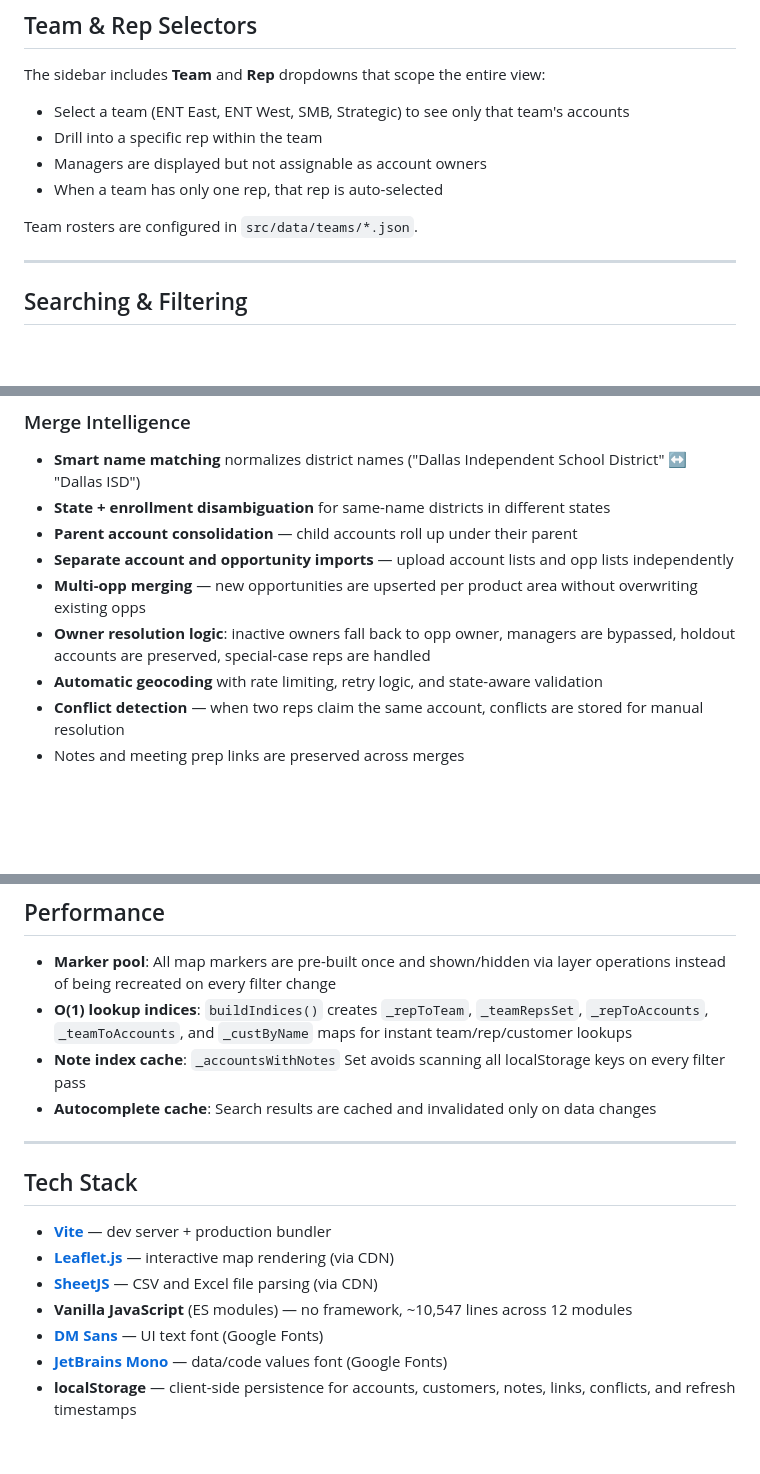
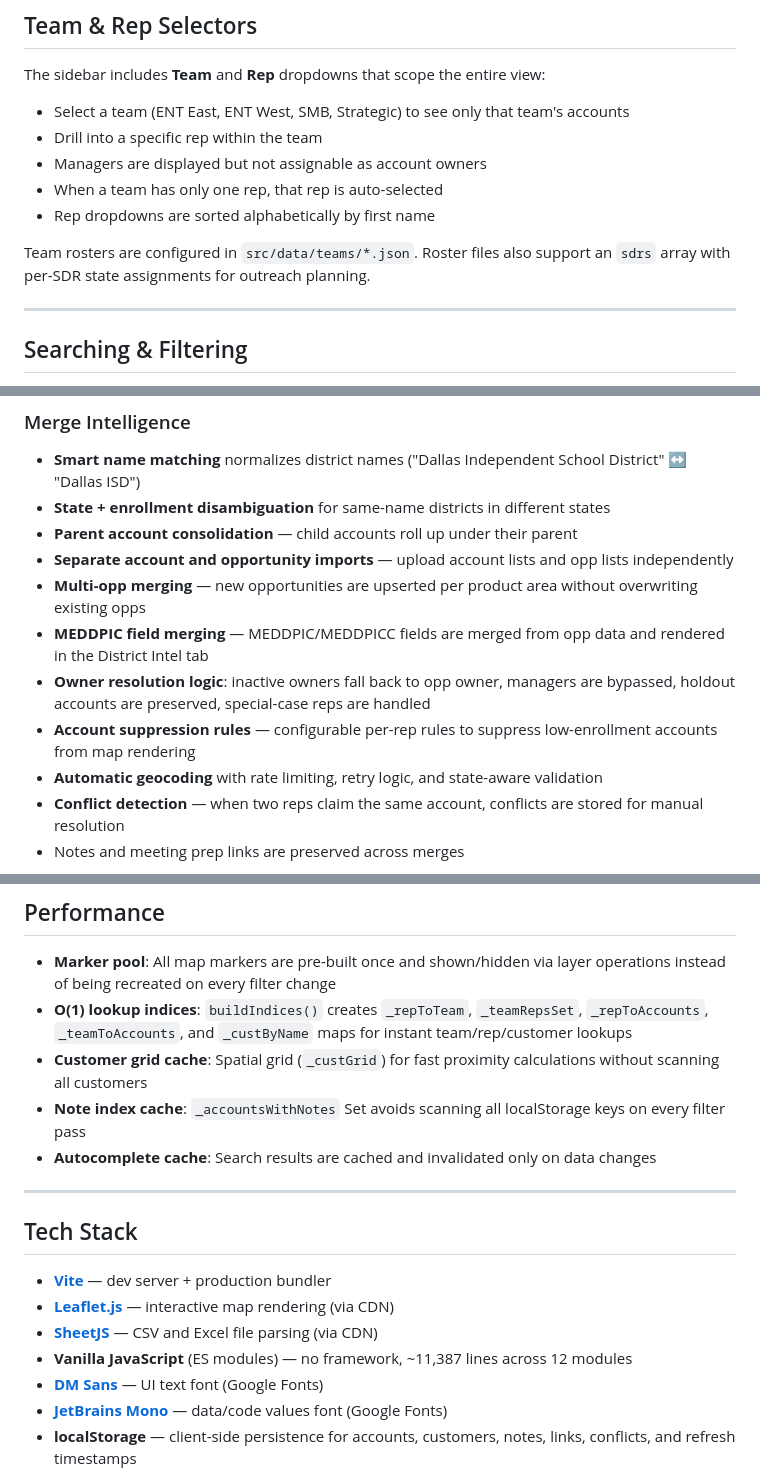
Before and after one commit to SeanEdia/EdiaStratMap, a Markdown page: README.md, 3 parts joined by grey strips. Rendered like a GitHub page; blank space fills up the shorter version.

```diff
--- a/README.md
+++ b/README.md
@@ -74,8 +74,9 @@ The sidebar includes **Team** and **Rep** dropdowns that scope the entire view:
 - Drill into a specific rep within the team
 - Managers are displayed but not assignable as account owners
 - When a team has only one rep, that rep is auto-selected
+- Rep dropdowns are sorted alphabetically by first name
 
-Team rosters are configured in `src/data/teams/*.json`.
+Team rosters are configured in `src/data/teams/*.json`. Roster files also support an `sdrs` array with per-SDR state assignments for outreach planning.
 
 ---
 
@@ -148,7 +156,9 @@ The app tracks its data source (`S._dataSource`: `'bundled'` vs `'localStorage'`
 - **Parent account consolidation** — child accounts roll up under their parent
 - **Separate account and opportunity imports** — upload account lists and opp lists independently
 - **Multi-opp merging** — new opportunities are upserted per product area without overwriting existing opps
+- **MEDDPIC field merging** — MEDDPIC/MEDDPICC fields are merged from opp data and rendered in the District Intel tab
 - **Owner resolution logic**: inactive owners fall back to opp owner, managers are bypassed, holdout accounts are preserved, special-case reps are handled
+- **Account suppression rules** — configurable per-rep rules to suppress low-enrollment accounts from map rendering
 - **Automatic geocoding** with rate limiting, retry logic, and state-aware validation
 - **Conflict detection** — when two reps claim the same account, conflicts are stored for manual resolution
 - Notes and meeting prep links are preserved across merges
@@ -359,6 +394,7 @@ The app is fully responsive with phone (<=768px), tablet (769-1024px), and deskt
 
 - **Marker pool**: All map markers are pre-built once and shown/hidden via layer operations instead of being recreated on every filter change
 - **O(1) lookup indices**: `buildIndices()` creates `_repToTeam`, `_teamRepsSet`, `_repToAccounts`, `_teamToAccounts`, and `_custByName` maps for instant team/rep/customer lookups
+- **Customer grid cache**: Spatial grid (`_custGrid`) for fast proximity calculations without scanning all customers
 - **Note index cache**: `_accountsWithNotes` Set avoids scanning all localStorage keys on every filter pass
 - **Autocomplete cache**: Search results are cached and invalidated only on data changes
 
@@ -369,7 +405,7 @@ The app is fully responsive with phone (<=768px), tablet (769-1024px), and deskt
 - **[Vite](https://vite.dev/)** — dev server + production bundler
 - **[Leaflet.js](https://leafletjs.com/)** — interactive map rendering (via CDN)
 - **[SheetJS](https://sheetjs.com/)** — CSV and Excel file parsing (via CDN)
-- **Vanilla JavaScript** (ES modules) — no framework, ~10,547 lines across 12 modules
+- **Vanilla JavaScript** (ES modules) — no framework, ~11,387 lines across 12 modules
 - **[DM Sans](https://fonts.google.com/specimen/DM+Sans)** — UI text font (Google Fonts)
 - **[JetBrains Mono](https://fonts.google.com/specimen/JetBrains+Mono)** — data/code values font (Google Fonts)
 - **localStorage** — client-side persistence for accounts, customers, notes, links, conflicts, and refresh timestamps
```
Also changed, not shown: other parts of README.md (+53 -21 lines).
